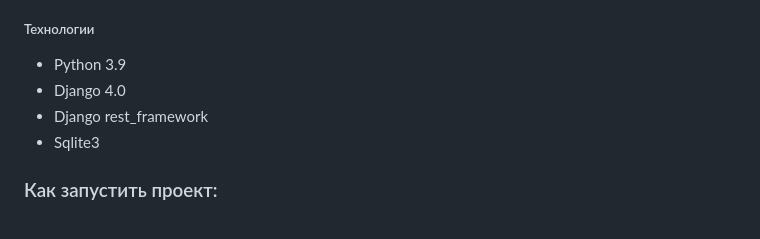
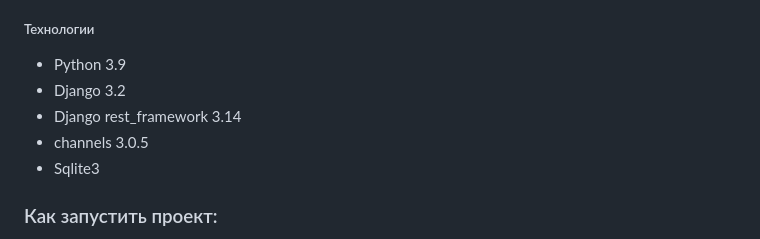
Before and after one commit to ddr533/Yatube_project, a Markdown page: README.md, the part around one of its changes. Drawn GitHub-style.

```diff
--- a/README.md
+++ b/README.md
@@ -10,8 +12,9 @@ Yatube - это социальная сеть, где можно публико
 ##### Технологии
 
  - Python 3.9
- - Django 4.0
- - Django rest_framework
+ - Django 3.2
+ - Django rest_framework 3.14
+ - channels 3.0.5
  - Sqlite3
 
 ### Как запустить проект:
```
Also changed, not shown: other parts of README.md (+2 -0 lines).
